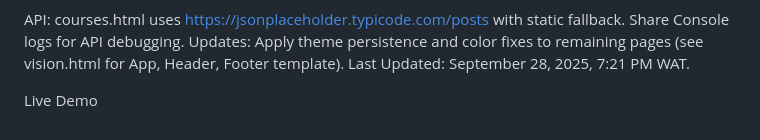
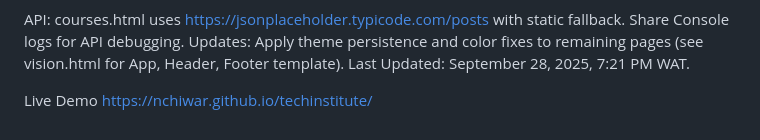
Before and after one commit to nchiwar/techinstitute, a Markdown page: README.md, the part around one of its changes. GitHub-like rendering.

```diff
--- a/README.md
+++ b/README.md
@@ -94,3 +95,4 @@ Updates: Apply theme persistence and color fixes to remaining pages (see vision.
 Last Updated: September 28, 2025, 7:21 PM WAT.
 
 Live Demo
+https://nchiwar.github.io/techinstitute/
```
Also changed, not shown: other parts of README.md (+1 -0 lines).
